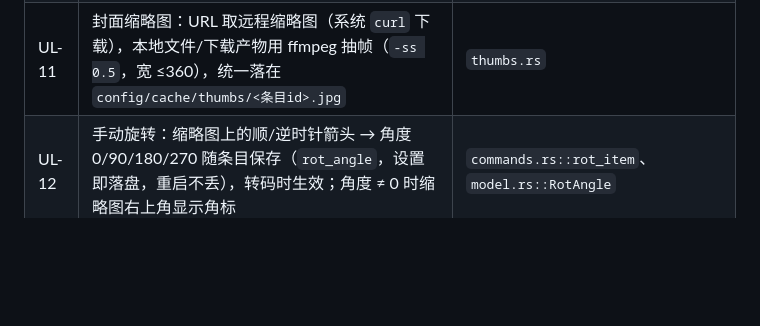
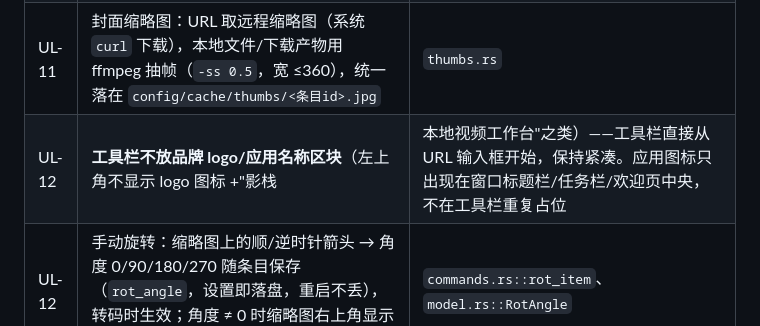
Before and after one commit to chevy222/ytdlp-FFmepg-GUI, a Markdown page: docs/ytdlp-FFmpeg-GUI-doubao-需求文档.md, the part around the change. Drawn GitHub-style; blank space fills up the shorter version.

Commit message:
docs: 需求文档加 UL-12——工具栏不放品牌 logo/名称区块（防评审又加回）

```diff
--- a/docs/ytdlp-FFmpeg-GUI-doubao-需求文档.md
+++ b/docs/ytdlp-FFmpeg-GUI-doubao-需求文档.md
@@ -30,6 +30,7 @@
 | UL-09 | CLI 入口 + 单实例参数转发（见 §10） | `cli.rs`、`src-tauri/src/lib.rs` |
 | UL-10 | 启动恢复：非终态且非"已就绪"/"需要登录"的条目一律标记失败（"应用重启，任务中断"），可重试；"需要登录"跨重启保持原状（未登录事实不因重启改变） | `src-tauri/src/lib.rs::setup` |
 | UL-11 | 封面缩略图：URL 取远程缩略图（系统 `curl` 下载），本地文件/下载产物用 ffmpeg 抽帧（`-ss 0.5`，宽 ≤360），统一落在 `config/cache/thumbs/<条目id>.jpg` | `thumbs.rs` |
+| UL-12 | **工具栏不放品牌 logo/应用名称区块**（左上角不显示 logo 图标 +"影栈 | 本地视频工作台"之类）——工具栏直接从 URL 输入框开始，保持紧凑。应用图标只出现在窗口标题栏/任务栏/欢迎页中央，不在工具栏重复占位 | `ui/index.html::toolbar` |
 | UL-12 | 手动旋转：缩略图上的顺/逆时针箭头 → 角度 0/90/180/270 随条目保存（`rot_angle`，设置即落盘，重启不丢），转码时生效；角度 ≠ 0 时缩略图右上角显示角标 | `commands.rs::rot_item`、`model.rs::RotAngle` |
 | UL-13 | 每条目独立日志（最近 300 行），弹窗可查看/复制/仅清空视图 | `model.rs::push_log`、`ui/index.html::openLog` |
 
```
